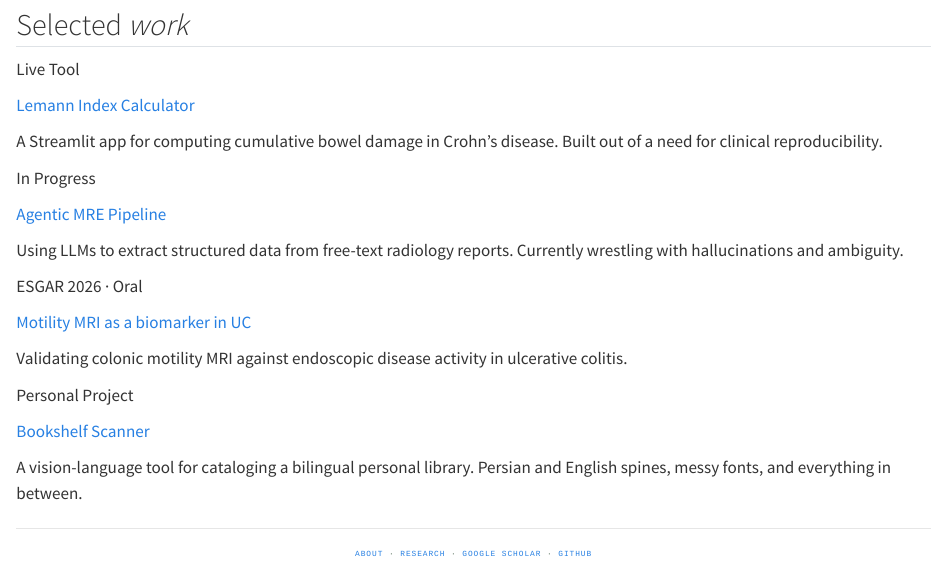
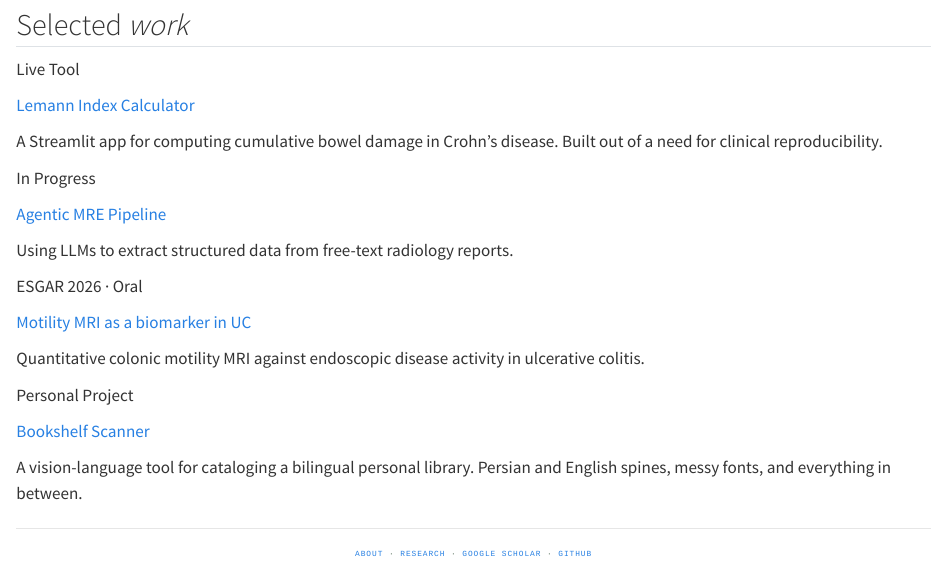
Before and after one commit to MahshadSa/mahshadsa.github.io, a Quarto document (index.qmd): the page in a window 1100 px wide, from 230 px down. Rendered offline with R 4.5, knitr and Pandoc in place of Quarto, with nearby package versions.

Commit message:
Front cards refine

```diff
--- a/index.qmd
+++ b/index.qmd
@@ -47,7 +47,7 @@ In Progress
 [Agentic MRE Pipeline](projects/mre-pipeline/index.qmd)
 :::
 ::: {.card-desc}
-Using LLMs to extract structured data from free-text radiology reports. Currently wrestling with hallucinations and ambiguity.
+Using LLMs to extract structured data from free-text radiology reports.
 :::
 :::
 
@@ -59,7 +59,7 @@ ESGAR 2026 · Oral
 [Motility MRI as a biomarker in UC](research/index.qmd)
 :::
 ::: {.card-desc}
-Validating colonic motility MRI against endoscopic disease activity in ulcerative colitis.
+Quantitative colonic motility MRI against endoscopic disease activity in ulcerative colitis.
 :::
 :::
 
```
